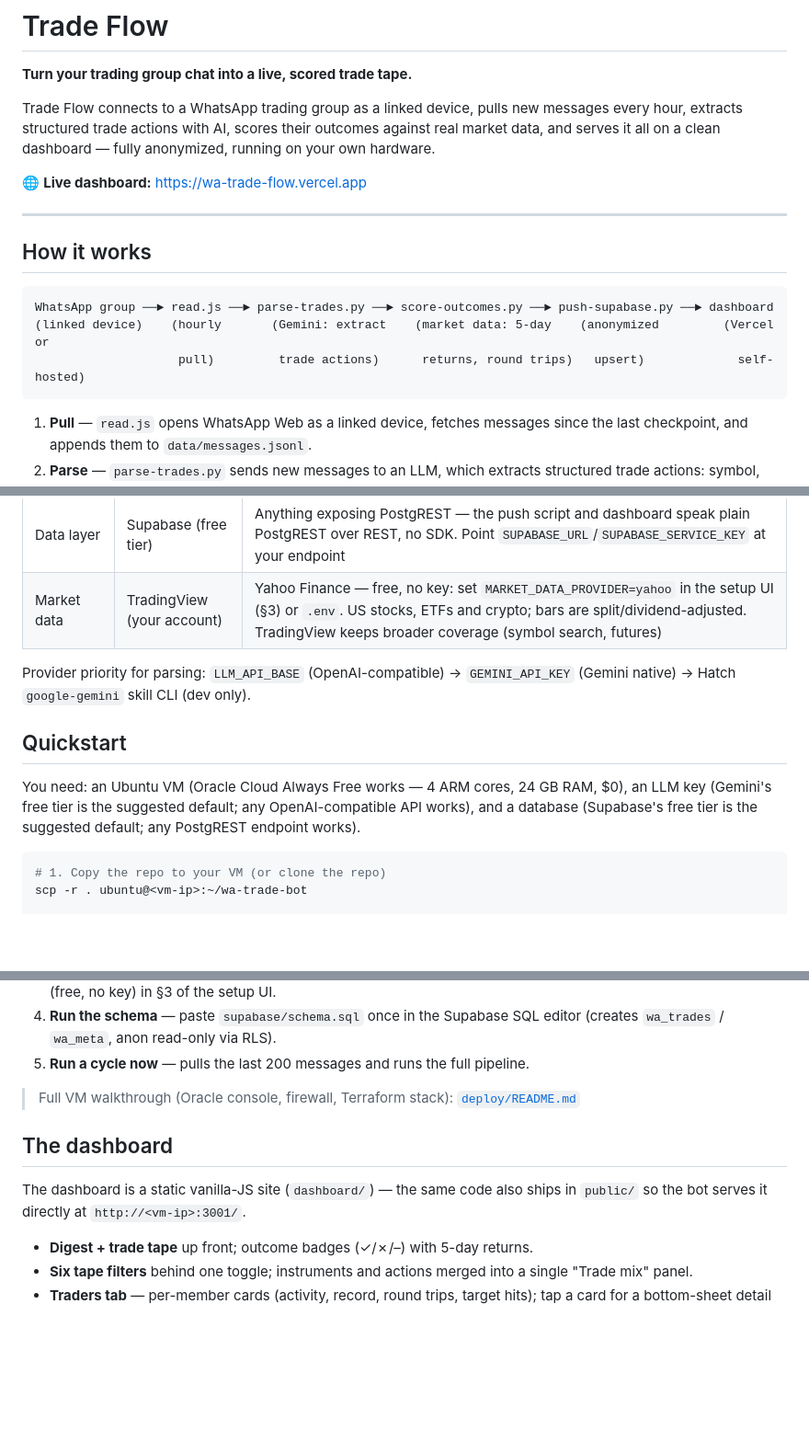
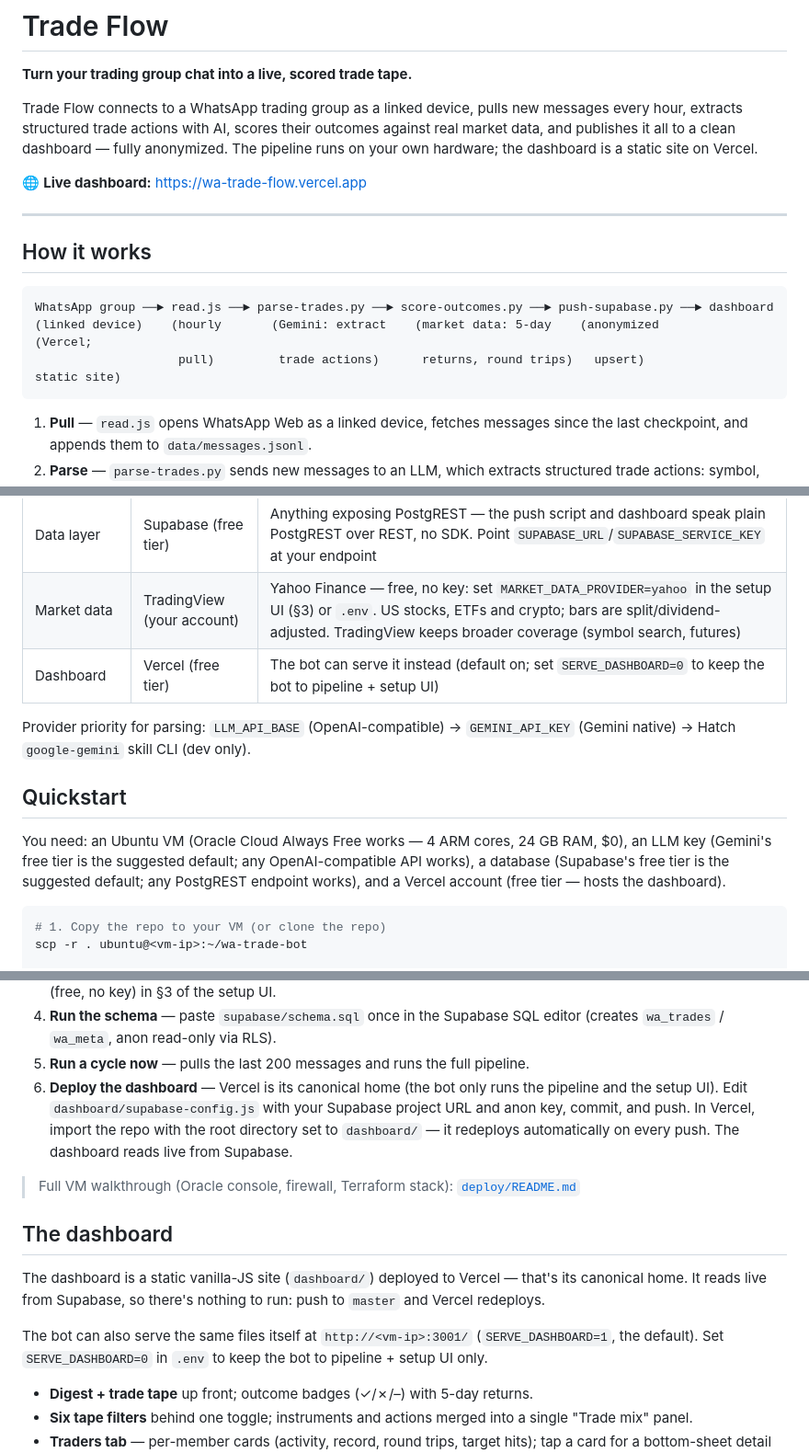
Before and after one commit to vibhortayal/wa-trade-bot, a Markdown page: README.md, 3 parts joined by grey strips. Shown at 92% size. Drawn GitHub-style; blank space fills up the shorter version.

Commit message:
Docs: Vercel is the canonical dashboard home; bot-served copy is opt-out

````diff
--- a/README.md
+++ b/README.md
@@ -4,8 +4,9 @@
 
 Trade Flow connects to a WhatsApp trading group as a linked device, pulls new
 messages every hour, extracts structured trade actions with AI, scores their
-outcomes against real market data, and serves it all on a clean dashboard —
-fully anonymized, running on your own hardware.
+outcomes against real market data, and publishes it all to a clean dashboard —
+fully anonymized. The pipeline runs on your own hardware; the dashboard is a
+static site on Vercel.
 
 🌐 **Live dashboard:** https://wa-trade-flow.vercel.app
 
@@ -15,8 +16,8 @@ fully anonymized, running on your own hardware.
 
 ```
 WhatsApp group ──► read.js ──► parse-trades.py ──► score-outcomes.py ──► push-supabase.py ──► dashboard
-(linked device)    (hourly       (Gemini: extract    (market data: 5-day    (anonymized         (Vercel or
-                    pull)         trade actions)      returns, round trips)   upsert)             self-hosted)
+(linked device)    (hourly       (Gemini: extract    (market data: 5-day    (anonymized         (Vercel;
+                    pull)         trade actions)      returns, round trips)   upsert)             static site)
 ```
 
 1. **Pull** — `read.js` opens WhatsApp Web as a linked device, fetches messages
@@ -63,6 +64,7 @@ has a clean seam:
 | Trade parsing (LLM) | Gemini API (free tier) | Any OpenAI-compatible chat-completions API: set `LLM_API_BASE` + `LLM_API_KEY` + `LLM_MODEL` in the setup UI (under *Use a different LLM instead*) or `.env`. Works with OpenAI, OpenRouter, Together, Ollama, vLLM, LM Studio… |
 | Data layer | Supabase (free tier) | Anything exposing PostgREST — the push script and dashboard speak plain PostgREST over REST, no SDK. Point `SUPABASE_URL`/`SUPABASE_SERVICE_KEY` at your endpoint |
 | Market data | TradingView (your account) | Yahoo Finance — free, no key: set `MARKET_DATA_PROVIDER=yahoo` in the setup UI (§3) or `.env`. US stocks, ETFs and crypto; bars are split/dividend-adjusted. TradingView keeps broader coverage (symbol search, futures) |
+| Dashboard | Vercel (free tier) | The bot can serve it instead (default on; set `SERVE_DASHBOARD=0` to keep the bot to pipeline + setup UI) |
 
 Provider priority for parsing: `LLM_API_BASE` (OpenAI-compatible) →
 `GEMINI_API_KEY` (Gemini native) → Hatch `google-gemini` skill CLI (dev only).
@@ -71,8 +73,9 @@ Provider priority for parsing: `LLM_API_BASE` (OpenAI-compatible) →
 
 You need: an Ubuntu VM (Oracle Cloud Always Free works — 4 ARM cores, 24 GB
 RAM, $0), an LLM key (Gemini's free tier is the suggested default; any
-OpenAI-compatible API works), and a database (Supabase's free tier is the
-suggested default; any PostgREST endpoint works).
+OpenAI-compatible API works), a database (Supabase's free tier is the
+suggested default; any PostgREST endpoint works), and a Vercel account
+(free tier — hosts the dashboard).
 
 ```bash
 # 1. Copy the repo to your VM (or clone the repo)
@@ -95,14 +98,24 @@ Then open **`http://<vm-ip>:3001/setup.html`** and:
 4. **Run the schema** — paste `supabase/schema.sql` once in the Supabase SQL
    editor (creates `wa_trades` / `wa_meta`, anon read-only via RLS).
 5. **Run a cycle now** — pulls the last 200 messages and runs the full pipeline.
+6. **Deploy the dashboard** — Vercel is its canonical home (the bot only runs
+   the pipeline and the setup UI). Edit `dashboard/supabase-config.js` with
+   your Supabase project URL and anon key, commit, and push. In Vercel, import
+   the repo with the root directory set to `dashboard/` — it redeploys
+   automatically on every push. The dashboard reads live from Supabase.
 
 > Full VM walkthrough (Oracle console, firewall, Terraform stack):
 > [`deploy/README.md`](deploy/README.md)
 
 ## The dashboard
 
-The dashboard is a static vanilla-JS site (`dashboard/`) — the same code also
-ships in `public/` so the bot serves it directly at `http://<vm-ip>:3001/`.
+The dashboard is a static vanilla-JS site (`dashboard/`) deployed to Vercel —
+that's its canonical home. It reads live from Supabase, so there's nothing to
+run: push to `master` and Vercel redeploys.
+
+The bot can also serve the same files itself at `http://<vm-ip>:3001/`
+(`SERVE_DASHBOARD=1`, the default). Set `SERVE_DASHBOARD=0` in `.env` to keep
+the bot to pipeline + setup UI only.
 
 - **Digest + trade tape** up front; outcome badges (✓/✗/–) with 5-day returns.
 - **Six tape filters** behind one toggle; instruments and actions merged into a
````
